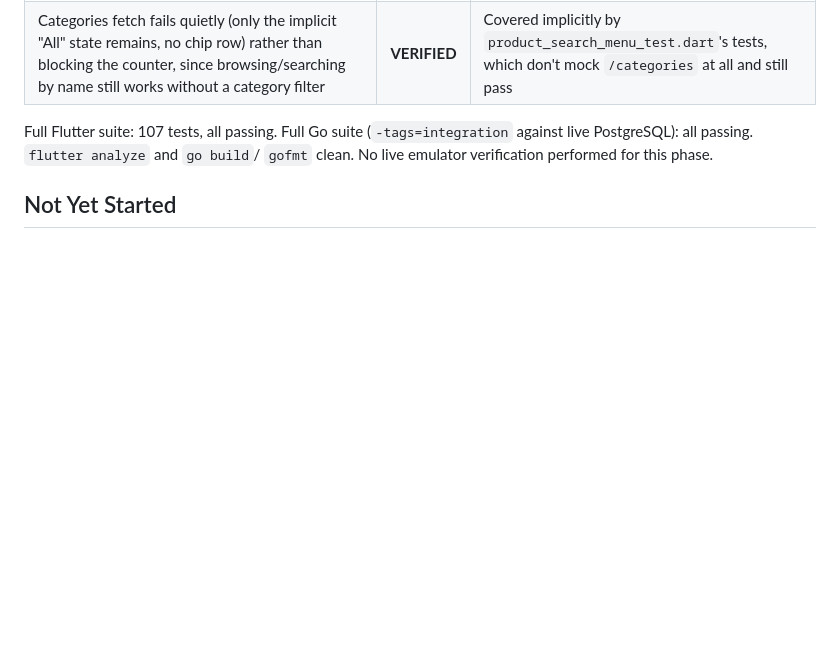
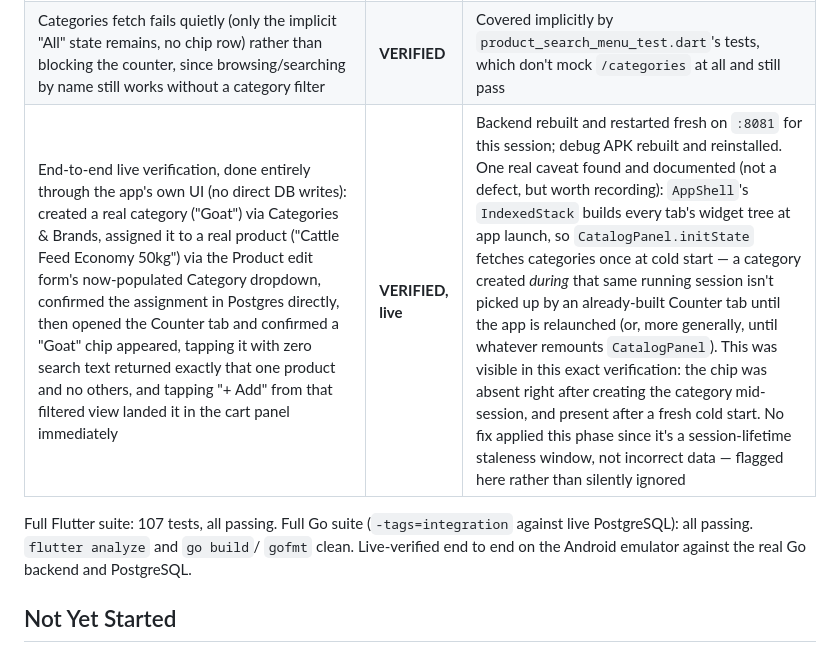
Before and after one commit to greattamil/FeedMate, a Markdown page: docs/IMPLEMENTATION_STATUS.md, the part around the change. Drawn GitHub-style; blank space fills up the shorter version.

Commit message:
Document live verification of the real-category POS filter fix
Rebuilt and restarted both the Go backend and Flutter app, then verified
entirely through the app UI: created a real category, assigned it to a
real product via the product edit form, and confirmed the Counter
screen's category chip filters correctly with no search text needed.
Also documents a real staleness caveat found live: IndexedStack builds
every tab eagerly, so a category created mid-session isn't picked up by
an already-built Counter tab until the next cold start.

Co-Authored-By: Claude Sonnet 5 <noreply@anthropic.com>

```diff
--- a/docs/IMPLEMENTATION_STATUS.md
+++ b/docs/IMPLEMENTATION_STATUS.md
@@ -1023,10 +1023,12 @@ results even when the category had products.
 | `GET /api/v1/products/search` now accepts `category_id`, validated as a real UUID; `q` is only required when no `category_id` is given | **VERIFIED** | `go build ./...` and `gofmt -l` clean |
 | Flutter `CatalogPanel` now loads real categories via `ProductAdminApi.listCategories()` (the exact same call the Categories & Brands admin screen makes) instead of a static list, and passes the selected category's real ID to `ProductRepository.search()`, which now forwards `category_id` to the server | **VERIFIED** | 3 new widget tests in `catalog_panel_test.dart`: chips render from a mocked `/categories` response containing a category no hard-coded list would ever contain (and confirms none of the old hard-coded names appear); selecting a category with no search text sends `category_id` with no `q`; typing a query while a category is selected sends both filters together |
 | Categories fetch fails quietly (only the implicit "All" state remains, no chip row) rather than blocking the counter, since browsing/searching by name still works without a category filter | **VERIFIED** | Covered implicitly by `product_search_menu_test.dart`'s tests, which don't mock `/categories` at all and still pass |
+| End-to-end live verification, done entirely through the app's own UI (no direct DB writes): created a real category ("Goat") via Categories & Brands, assigned it to a real product ("Cattle Feed Economy 50kg") via the Product edit form's now-populated Category dropdown, confirmed the assignment in Postgres directly, then opened the Counter tab and confirmed a "Goat" chip appeared, tapping it with zero search text returned exactly that one product and no others, and tapping "+ Add" from that filtered view landed it in the cart panel immediately | **VERIFIED, live** | Backend rebuilt and restarted fresh on `:8081` for this session; debug APK rebuilt and reinstalled. One real caveat found and documented (not a defect, but worth recording): `AppShell`'s `IndexedStack` builds every tab's widget tree at app launch, so `CatalogPanel.initState` fetches categories once at cold start — a category created *during* that same running session isn't picked up by an already-built Counter tab until the app is relaunched (or, more generally, until whatever remounts `CatalogPanel`). This was visible in this exact verification: the chip was absent right after creating the category mid-session, and present after a fresh cold start. No fix applied this phase since it's a session-lifetime staleness window, not incorrect data — flagged here rather than silently ignored |
 
 Full Flutter suite: 107 tests, all passing. Full Go suite (`-tags=integration`
 against live PostgreSQL): all passing. `flutter analyze` and `go build`/
-`gofmt` clean. No live emulator verification performed for this phase.
+`gofmt` clean. Live-verified end to end on the Android emulator against the
+real Go backend and PostgreSQL.
 
 ## Not Yet Started
 
```
